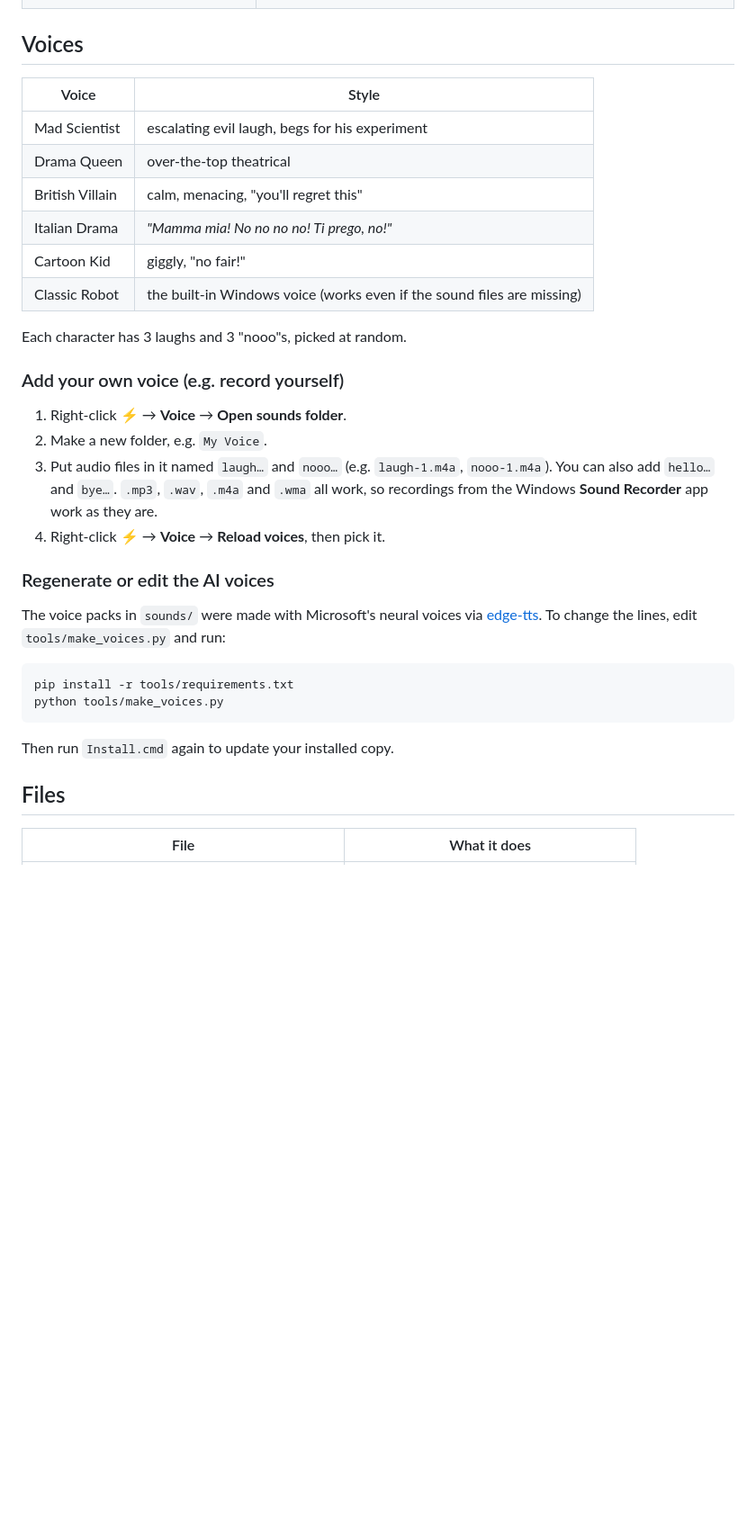
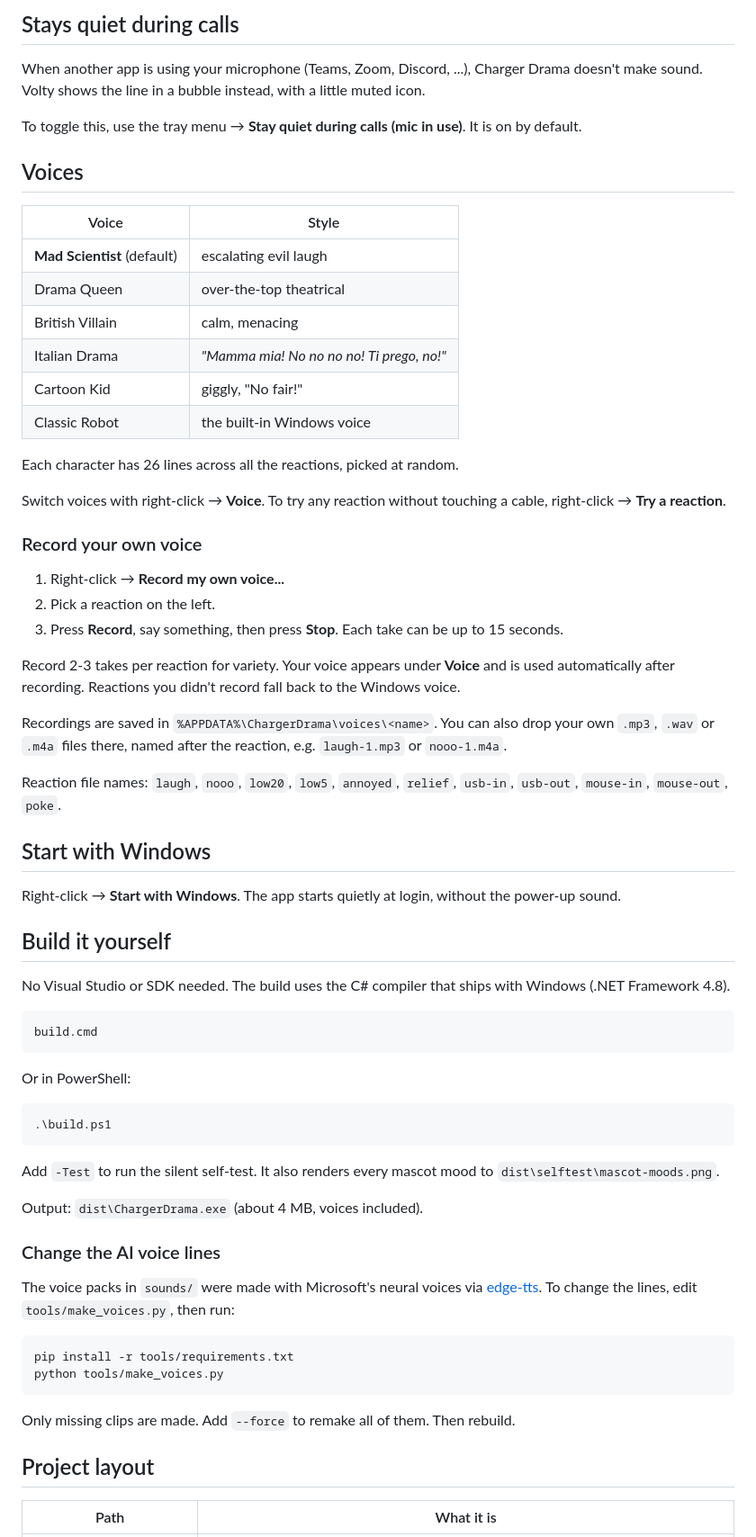
Before and after one commit to Farazhaghgoo/charger-drama, a Markdown page: README.md, the part around one of its changes. Shown at 90% size. GitHub-like rendering; blank space fills up the shorter version.

````diff
--- a/README.md
+++ b/README.md
@@ -33,38 +51,70 @@ To remove everything, double-click **`Uninstall.cmd`**.
+## Stays quiet during calls
+
+When another app is using your microphone (Teams, Zoom, Discord, ...), Charger Drama doesn't make sound. Volty shows the line in a bubble instead, with a little muted icon.
+
+To toggle this, use the tray menu → **Stay quiet during calls (mic in use)**. It is on by default.
 
 ## Voices
 
 | Voice | Style |
 |---|---|
-| Mad Scientist | escalating evil laugh, begs for his experiment |
+| **Mad Scientist** (default) | escalating evil laugh |
 | Drama Queen | over-the-top theatrical |
-| British Villain | calm, menacing, "you'll regret this" |
+| British Villain | calm, menacing |
 | Italian Drama | *"Mamma mia! No no no no! Ti prego, no!"* |
-| Cartoon Kid | giggly, "no fair!" |
-| Classic Robot | the built-in Windows voice (works even if the sound files are missing) |
+| Cartoon Kid | giggly, "No fair!" |
+| Classic Robot | the built-in Windows voice |
 
-Each character has 3 laughs and 3 "nooo"s, picked at random.
+Each character has 26 lines across all the reactions, picked at random.
 
-### Add your own voice (e.g. record yourself)
+Switch voices with right-click → **Voice**. To try any reaction without touching a cable, right-click → **Try a reaction**.
 
-1. Right-click ⚡ → **Voice** → **Open sounds folder**.
-2. Make a new folder, e.g. `My Voice`.
-3. Put audio files in it named `laugh…` and `nooo…` (e.g. `laugh-1.m4a`, `nooo-1.m4a`). You can also add `hello…` and `bye…`.
-   `.mp3`, `.wav`, `.m4a` and `.wma` all work, so recordings from the Windows **Sound Recorder** app work as they are.
-4. Right-click ⚡ → **Voice** → **Reload voices**, then pick it.
+### Record your own voice
 
-### Regenerate or edit the AI voices
+1. Right-click → **Record my own voice...**
+2. Pick a reaction on the left.
+3. Press **Record**, say something, then press **Stop**. Each take can be up to 15 seconds.
 
-The voice packs in `sounds/` were made with Microsoft's neural voices via [edge-tts](https://github.com/rany2/edge-tts).
-To change the lines, edit `tools/make_voices.py` and run:
+Record 2-3 takes per reaction for variety. Your voice appears under **Voice** and is used automatically after recording. Reactions you didn't record fall back to the Windows voice.
+
+Recordings are saved in `%APPDATA%\ChargerDrama\voices\<name>`. You can also drop your own `.mp3`, `.wav` or `.m4a` files there, named after the reaction, e.g. `laugh-1.mp3` or `nooo-1.m4a`.
+
+Reaction file names: `laugh`, `nooo`, `low20`, `low5`, `annoyed`, `relief`, `usb-in`, `usb-out`, `mouse-in`, `mouse-out`, `poke`.
+
+## Start with Windows
+
+Right-click → **Start with Windows**. The app starts quietly at login, without the power-up sound.
+
+## Build it yourself
+
+No Visual Studio or SDK needed. The build uses the C# compiler that ships with Windows (.NET Framework 4.8).
+
+```bash
+build.cmd
+```
+
+Or in PowerShell:
+
+```powershell
+.\build.ps1
+```
+
+Add `-Test` to run the silent self-test. It also renders every mascot mood to `dist\selftest\mascot-moods.png`.
+
+Output: `dist\ChargerDrama.exe` (about 4 MB, voices included).
+
+### Change the AI voice lines
+
+The voice packs in `sounds/` were made with Microsoft's neural voices via [edge-tts](https://github.com/rany2/edge-tts). To change the lines, edit `tools/make_voices.py`, then run:
 
 ```bash
 pip install -r tools/requirements.txt
 python tools/make_voices.py
 ```
 
-Then run `Install.cmd` again to update your installed copy.
+Only missing clips are made. Add `--force` to remake all of them. Then rebuild.
 
-## Files
+## Project layout
 
-| File | What it does |
+| Path | What it is |
 |---|---|
````
Also changed, not shown: other parts of README.md (+44 -26 lines), assets/volty-moods.png (added), 5 other files.
